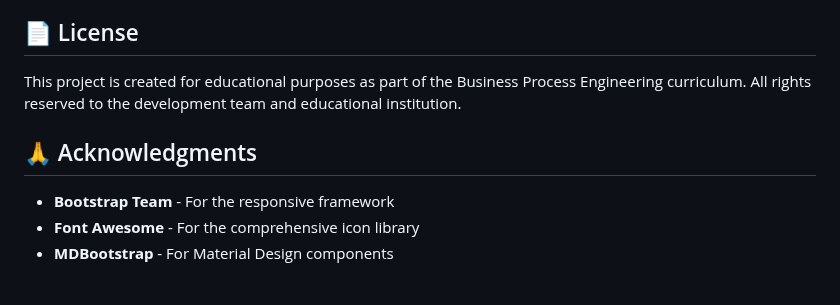
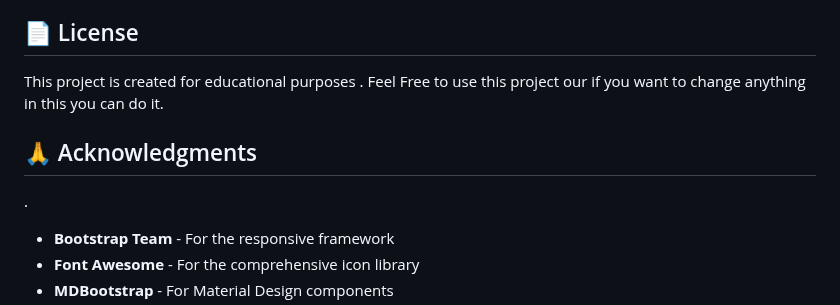
Before and after one commit to Abdul-Wahab-Subhani/LifeStream-Websites-Frontend, a Markdown page: README.md, the part around the change. GitHub-like rendering; blank space fills up the shorter version.

```diff
--- a/README.md
+++ b/README.md
@@ -164,10 +164,10 @@ We welcome contributions to improve LifeStream! Here's how you can help:
 
 ## 📄 License
 
-This project is created for educational purposes as part of the Business Process Engineering curriculum. All rights reserved to the development team and educational institution.
+This project is created for educational purposes . Feel Free to use this project our if you want to change anything in this you can do it.
 
 ## 🙏 Acknowledgments
-
+.
 - **Bootstrap Team** - For the responsive framework
 - **Font Awesome** - For the comprehensive icon library
 - **MDBootstrap** - For Material Design components
```
